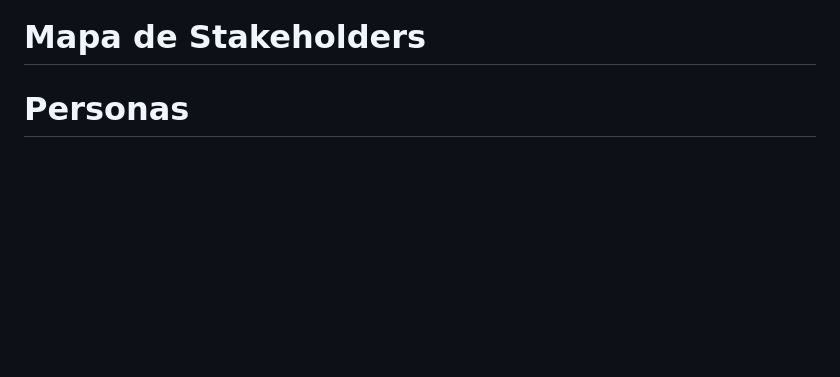
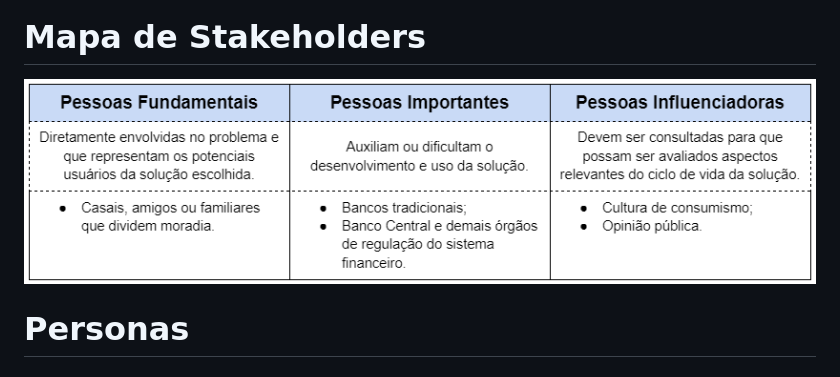
Before and after one commit to lucaazalim/tiaw-fincouple, a Markdown page: docs/concepcao/README.md, the part around the change. Rendered like a GitHub page; pictures changed too: docs/concepcao/imagens/mapa-stakeholders.png (added); blank space fills up the shorter version.

```diff
--- a/docs/concepcao/README.md
+++ b/docs/concepcao/README.md
@@ -13,6 +13,8 @@ O tema designado para o projeto da nossa equipe foi “Problemas de gestão fina
 
 # Mapa de Stakeholders
 
+![image](imagens/mapa-stakeholders.png)
+
 # Personas
 
 # Brainstorm
```
